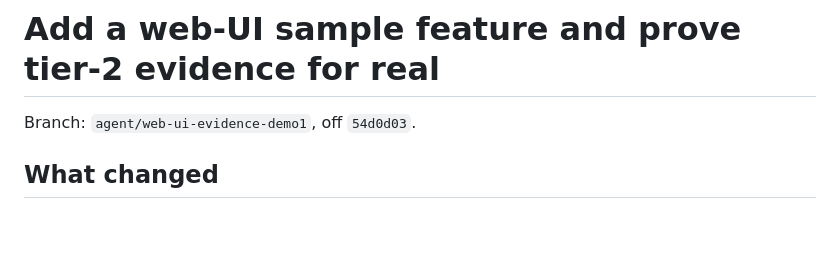
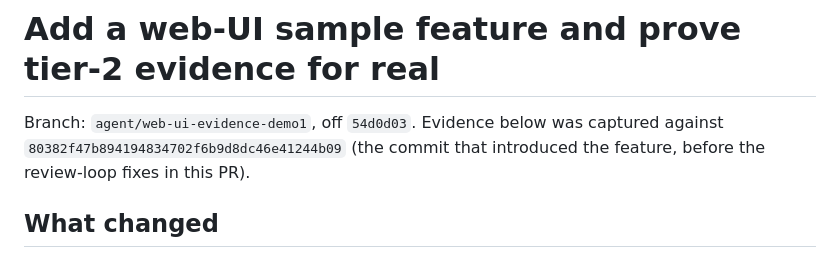
Before and after one commit to Dphoshoba/project-factory, a Markdown page: sample-feature-web/PR_DESCRIPTION.md, the part around one of its changes. Drawn GitHub-style; blank space fills up the shorter version.

```diff
--- a/sample-feature-web/PR_DESCRIPTION.md
+++ b/sample-feature-web/PR_DESCRIPTION.md
@@ -1,6 +1,8 @@
 # Add a web-UI sample feature and prove tier-2 evidence for real
 
-Branch: `agent/web-ui-evidence-demo1`, off `54d0d03`.
+Branch: `agent/web-ui-evidence-demo1`, off `54d0d03`. Evidence below was
+captured against `80382f47b894194834702f6b9d8dc46e41244b09` (the commit that
+introduced the feature, before the review-loop fixes in this PR).
 
 ## What changed
 
```
Also changed, not shown: other parts of sample-feature-web/PR_DESCRIPTION.md (+4 -1 lines).
